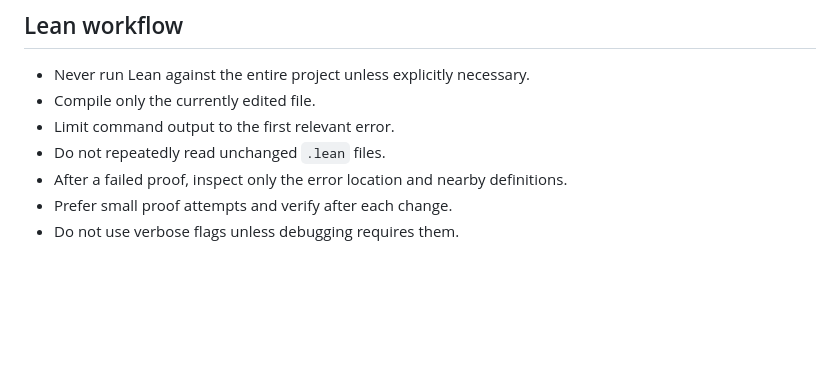
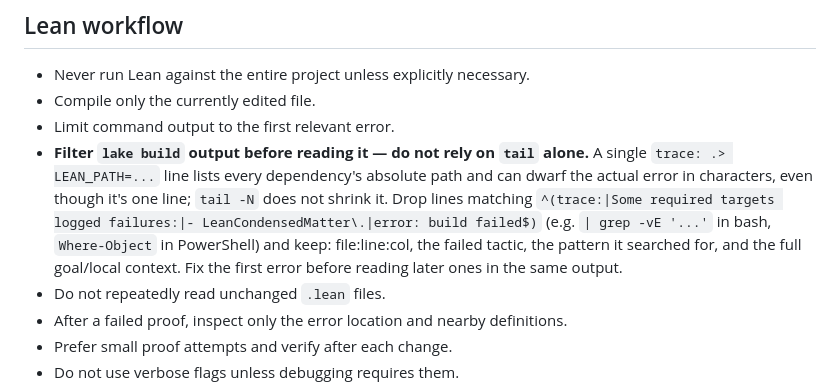
Before and after one commit to naoki-cpp/LeanCondensedMatter, a Markdown page: notes/conventions.md, the part around the change. GitHub-like rendering; blank space fills up the shorter version.

Commit message:
docs(conventions): filter lake build trace lines to save tokens
A single "trace: .> LEAN_PATH=..." line lists every dependency's absolute
path and can dwarf the actual error in character count even as one line,
so tail -N alone doesn't help. Document the grep/Where-Object filter that
keeps file:line:col, the failed tactic, and the goal/context while
dropping the noise.

Co-Authored-By: Claude Sonnet 5 <noreply@anthropic.com>

```diff
--- a/notes/conventions.md
+++ b/notes/conventions.md
@@ -32,6 +32,13 @@ General cautions distilled from past sessions; detailed incident records live in
 - Never run Lean against the entire project unless explicitly necessary.
 - Compile only the currently edited file.
 - Limit command output to the first relevant error.
+- **Filter `lake build` output before reading it — do not rely on `tail` alone.** A single `trace:
+  .> LEAN_PATH=...` line lists every dependency's absolute path and can dwarf the actual error in
+  characters, even though it's one line; `tail -N` does not shrink it. Drop lines matching
+  `^(trace:|Some required targets logged failures:|- LeanCondensedMatter\.|error: build failed$)`
+  (e.g. `| grep -vE '...'` in bash, `Where-Object` in PowerShell) and keep: file:line:col, the
+  failed tactic, the pattern it searched for, and the full goal/local context. Fix the first error
+  before reading later ones in the same output.
 - Do not repeatedly read unchanged `.lean` files.
 - After a failed proof, inspect only the error location and nearby definitions.
 - Prefer small proof attempts and verify after each change.
```
